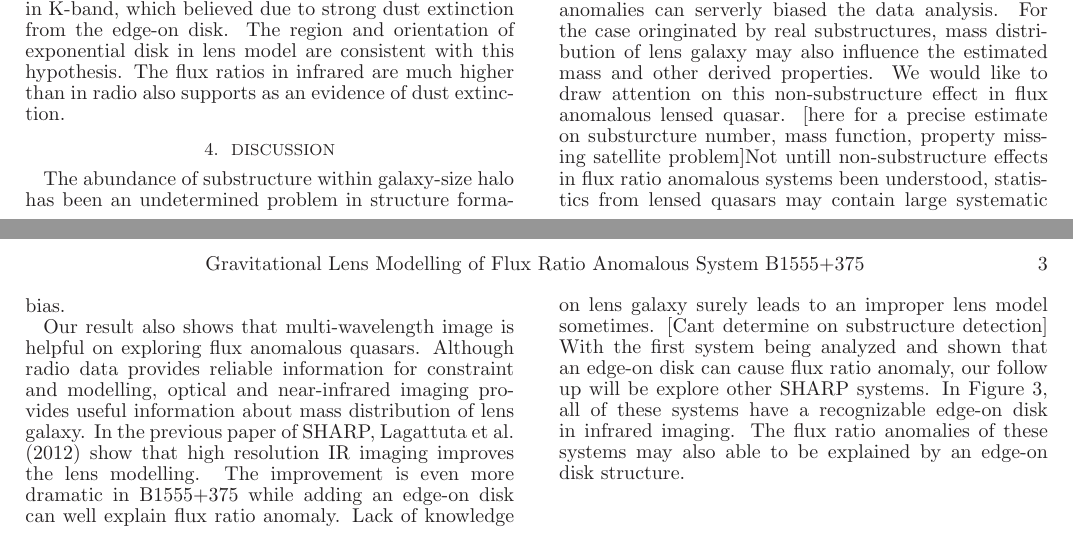
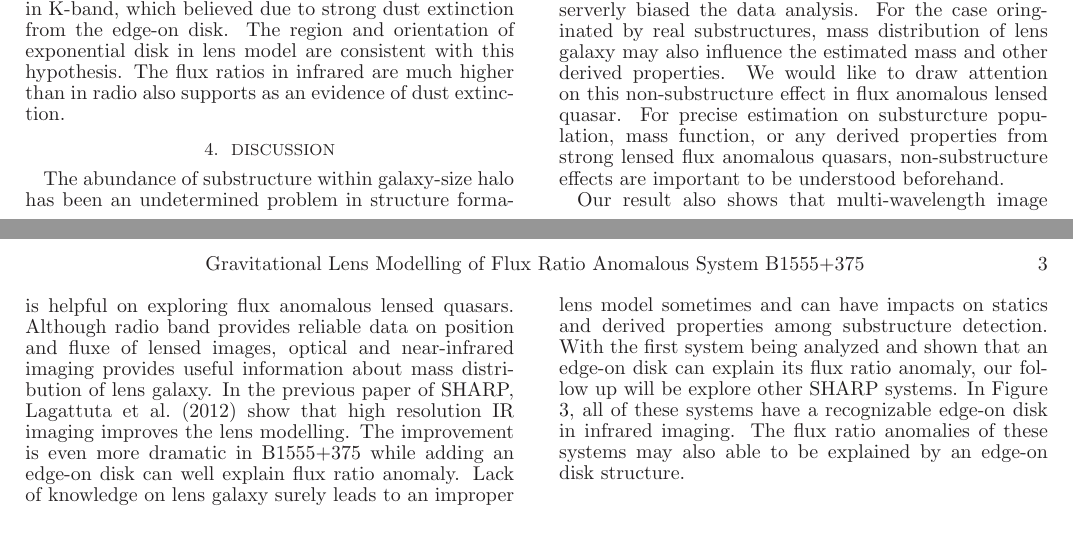
Before and after one commit to jwhsueh/SHARP_jw, a LaTeX document (papers/B1555_EdgeOn/B1555_letter.tex): two parts of pages 2 and 3 of 3, joined at a grey line, cut so that both start at the same text. Compiled offline with LaTeX, dvips and Ghostscript.

Commit message:
Minor change in Discussion

```diff
--- a/papers/B1555_EdgeOn/B1555_letter.tex
+++ b/papers/B1555_EdgeOn/B1555_letter.tex
@@ -161,9 +161,9 @@ The abundance of substructure within galaxy-size halo has been an undetermined p
 
 Discussions on substructure searching in strong lensing system are mostly done by multiple images of lensed quasar. In the ideal case (no extinction and micro lensing), flux ratio anomalies are brought by substructure perturbations with the assumption that lens galaxy has smooth gravitational potential. Numerical simulations have examined this idea with known lensed quasars. In \citet{Xu14}, they found that substructure cannot expalin for all of radio flux anomalous phenomena. Only 1 out of 6 lens systems can be reproduced the flux anomaly by adding subhalos on to the system. The rest of them are only few percent likely to have substructure origined flux anomaly, including our target B1555+375. They conclude B1555+375 with improper lens model. This result can be supported by SHARP K-band image, which an edge-on disk lies across between the radio merging double A \& B. A more complex lens model (e.g. include an exponential disk) must be applied on B1555+375.
 
-In part 3, we present new lens models of B1555+375 with a bulge and an edge-on disk. Our models better match to the radio image positions than in \citet{Marlow} and also explain the flux ratio anomaly between components A and B. In our modelling, substructure is not neccessary to presence and a  exponential disk with high ellipcity well explains the observed flux ratio anomaly. This indicates that in B1555+375, flux ratio anomaly is caused by structure of lens galaxy itself rather than substructure. Although the number of radio loud flux anomalous lensed quasars remains small, new technique using narrow-line emission will enlarge the sample and bring statistical perspective on substructures in the near future. Our discover brings out a reminder: not all of flux ratio anomalies in lensed quasar indicate the existence of substructure even without the problem of dust extinction and micro lensing from stars. A complex lens galaxy mass distribution can dominate flux ratio anomalous phenomenon in strong lensed quasar. Thus, one must fully consider non-substructure effects before gathering any statistics or serious analysis. Otherwise, these ``false'' substructures that detected by flux anomalies can serverly biased the data analysis. For the case oringinated by real  substructures, mass distribution of lens galaxy may also influence the estimated mass and other derived properties. We would like to draw attention on this non-substructure effect in flux anomalous lensed quasar. [here for a precise estimate on substurcture number, mass function, property missing satellite problem]Not untill non-substructure effects in flux ratio anomalous systems been understood, statistics from lensed quasars may contain large systematic bias.
+In part 3, we present new lens models of B1555+375 with a bulge and an edge-on disk. Our models better match to the radio image positions than in \citet{Marlow} and also explain the flux ratio anomaly between components A and B. In our modelling, substructure is not neccessary to presence and a  exponential disk with high ellipcity well explains the observed flux ratio anomaly. This indicates that in B1555+375, flux ratio anomaly is caused by structure of lens galaxy itself rather than substructure. Although the number of radio loud flux anomalous lensed quasars remains small, new technique using narrow-line emission will enlarge the sample and bring statistical perspective on substructures in the near future. Our discover brings out a reminder: not all of flux ratio anomalies in lensed quasar indicate the existence of substructure even without the problem of dust extinction and micro lensing from stars. A complex lens galaxy mass distribution can dominate flux ratio anomalous phenomenon in strong lensed quasar. Thus, one must fully consider non-substructure effects before gathering any statistics or serious analysis. Otherwise, these ``false'' substructures that detected by flux anomalies can serverly biased the data analysis. For the case oringinated by real  substructures, mass distribution of lens galaxy may also influence the estimated mass and other derived properties. We would like to draw attention on this non-substructure effect in flux anomalous lensed quasar. For precise estimation on substurcture population, mass function, or any derived properties from strong lensed flux anomalous quasars, non-substructure effects are important to be understood beforehand.
 
-Our result also shows that multi-wavelength image is helpful on exploring flux anomalous quasars. Although radio data provides reliable information for constraint and modelling, optical and near-infrared imaging provides useful information about mass distribution of lens galaxy. In the previous paper of SHARP, \citet{SHARP12} show that high resolution IR imaging improves the lens modelling. The improvement is even more dramatic in B1555+375 while adding an edge-on disk can well explain flux ratio anomaly. Lack of knowledge on lens galaxy surely leads to an improper lens model sometimes. [Cant determine on substructure detection] With the first system being analyzed and shown that an edge-on disk can cause flux ratio anomaly, our follow up will be explore other SHARP systems. In Figure 3, all of these systems have a recognizable edge-on disk in infrared imaging. The flux ratio anomalies of these systems may also able to be explained by an edge-on disk structure.\\
+Our result also shows that multi-wavelength image is helpful on exploring flux anomalous lensed quasars. Although radio band provides reliable data on position and fluxe of lensed images, optical and near-infrared imaging provides useful information about mass distribution of lens galaxy. In the previous paper of SHARP, \citet{SHARP12} show that high resolution IR imaging improves the lens modelling. The improvement is even more dramatic in B1555+375 while adding an edge-on disk can well explain flux ratio anomaly. Lack of knowledge on lens galaxy surely leads to an improper lens model sometimes and can have impacts on statics and derived properties among substructure detection. With the first system being analyzed and shown that an edge-on disk can explain its flux ratio anomaly, our follow up will be explore other SHARP systems. In Figure 3, all of these systems have a recognizable edge-on disk in infrared imaging. The flux ratio anomalies of these systems may also able to be explained by an edge-on disk structure.\\
 
 
 
```
